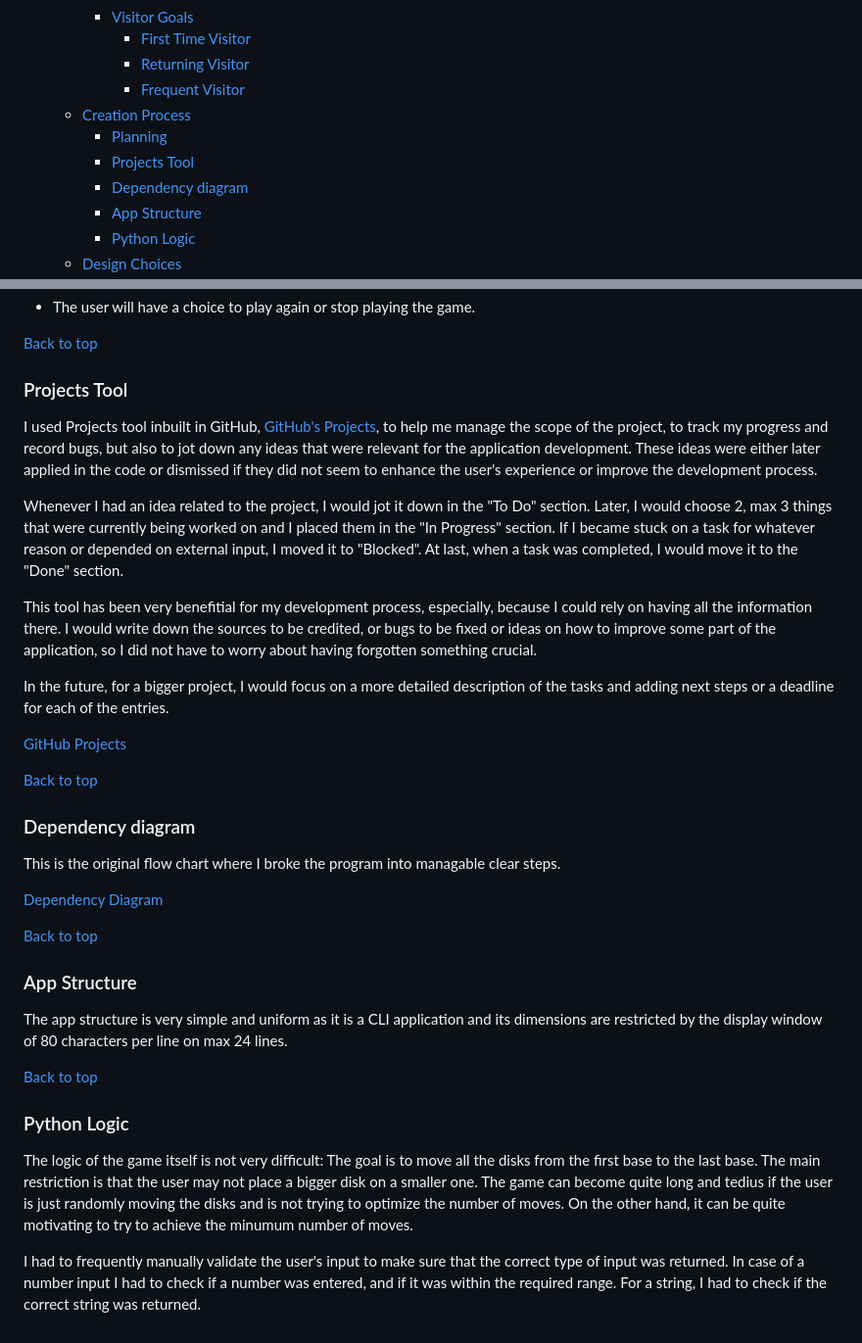
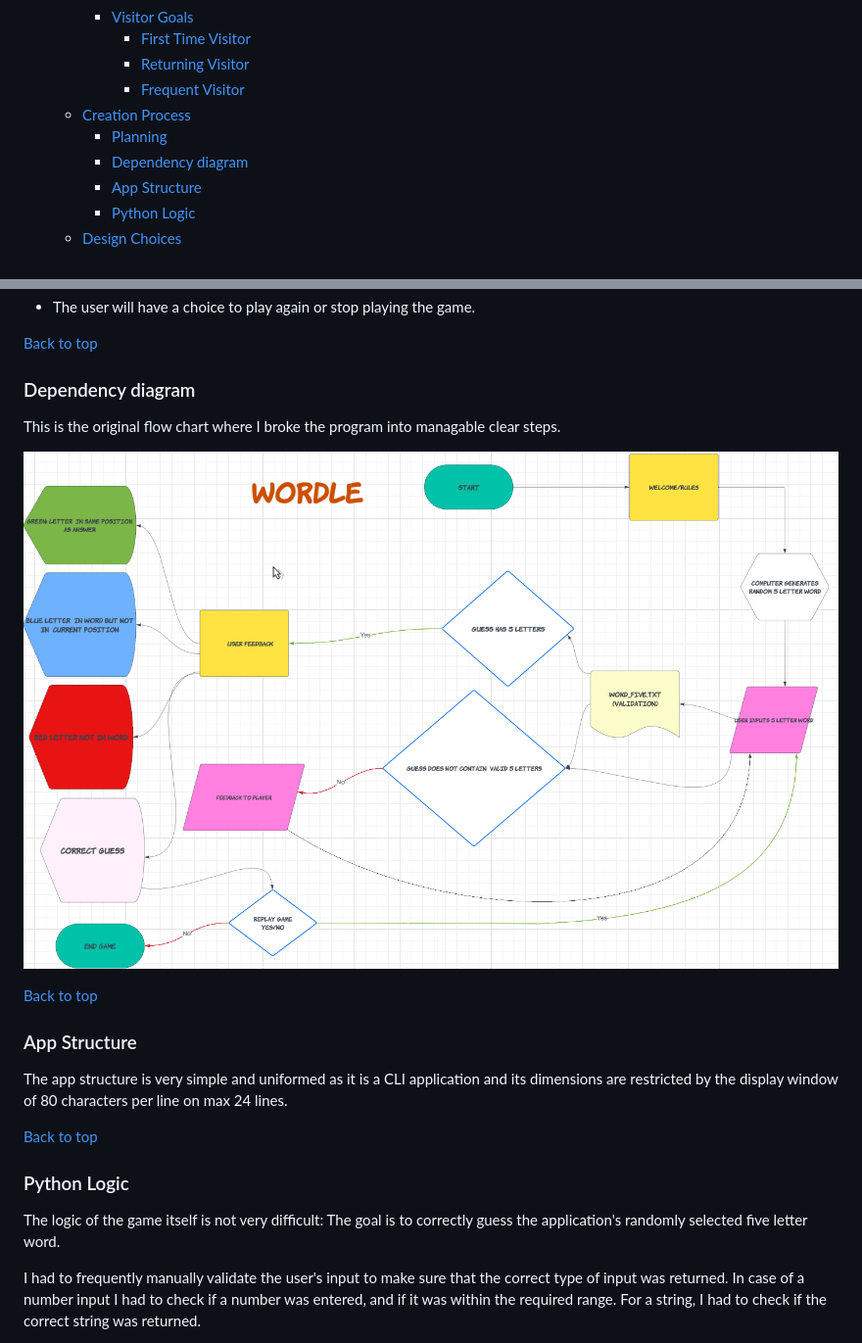
Before and after one commit to carlow78/wordle-challenge, a Markdown page: README.md, 2 parts joined by grey strips. Shown: that part at 98% size. Drawn GitHub-style; pictures changed too: assets/images/wordle-lucid-chart.png (added).

Commit message:
readme update #3

```diff
--- a/README.md
+++ b/README.md
@@ -22,7 +22,6 @@ You can play the game here:
       - [Frequent Visitor](#frequent-visitor)
   - [Creation Process](#creation-process)
     - [Planning](#planning)
-    - [Projects Tool](#projects-tool)
     - [Dependency diagram](#dependency-diagram)
     - [App Structure](#app-structure)
     - [Python Logic](#python-logic)
@@ -107,33 +98,19 @@ Example of requirements taken into account:
   - The user will have a choice to play again or stop playing the game.
-
-[Back to top](#contents)
-
-### Projects Tool
-
-I used Projects tool inbuilt in GitHub, [GitHub's Projects](https://github.com/lucia2007?tab=projects), to help me manage the scope of the project, to track my progress and record bugs, but also to jot down any ideas that were relevant for the application development. These ideas were either later applied in the code or dismissed if they did not seem to enhance the user's experience or improve the development process.
-
-Whenever I had an idea related to the project, I would jot it down in the "To Do" section. Later, I would choose 2, max 3 things that were currently being worked on and I placed them in the "In Progress" section. If I became stuck on a task for whatever reason or depended on external input, I moved it to "Blocked". At last, when a task was completed, I would move it to the "Done" section.
-
-This tool has been very benefitial for my development process, especially, because I could rely on having all the information there. I would write down the sources to be credited, or bugs to be fixed or ideas on how to improve some part of the application, so I did not have to worry about having forgotten something crucial.
-
-In the future, for a bigger project, I would focus on a more detailed description of the tasks and adding next steps or a deadline for each of the entries.
-
-[GitHub Projects](readme-images/projects_tool.png)
 
 [Back to top](#contents)
 ### Dependency diagram
 
   This is the original flow chart where I broke the program into managable clear steps.
 
-  [Dependency Diagram](dependency.drawio.svg)
+  ![Dependency Diagram](assets/images/wordle-lucid-chart.png)
 
 [Back to top](#contents)
 ### App Structure
-The app structure is very simple and uniform as it is a CLI application and its dimensions are restricted by the display window of 80 characters per line on max 24 lines.
+The app structure is very simple and uniformed as it is a CLI application and its dimensions are restricted by the display window of 80 characters per line on max 24 lines.
 
 [Back to top](#contents)
 ### Python Logic
-  The logic of the game itself is not very difficult: The goal is to move all the disks from the first base to the last base. The main restriction is that the user may not place a bigger disk on a smaller one. The game can become quite long and tedius if the user is just randomly moving the disks and is not trying to optimize the number of moves. On the other hand, it can be quite motivating to try to achieve the minumum number of moves.
+  The logic of the game itself is not very difficult: The goal is to correctly guess the application's randomly selected five letter word.
 
   I had to frequently manually validate the user's input to make sure that the correct type of input was returned. In case of a number input I had to check if a number was entered, and if it was within the required range. For a string, I had to check if the correct string was returned.
 
```
Also changed, not shown: other parts of README.md (+13 -21 lines).
